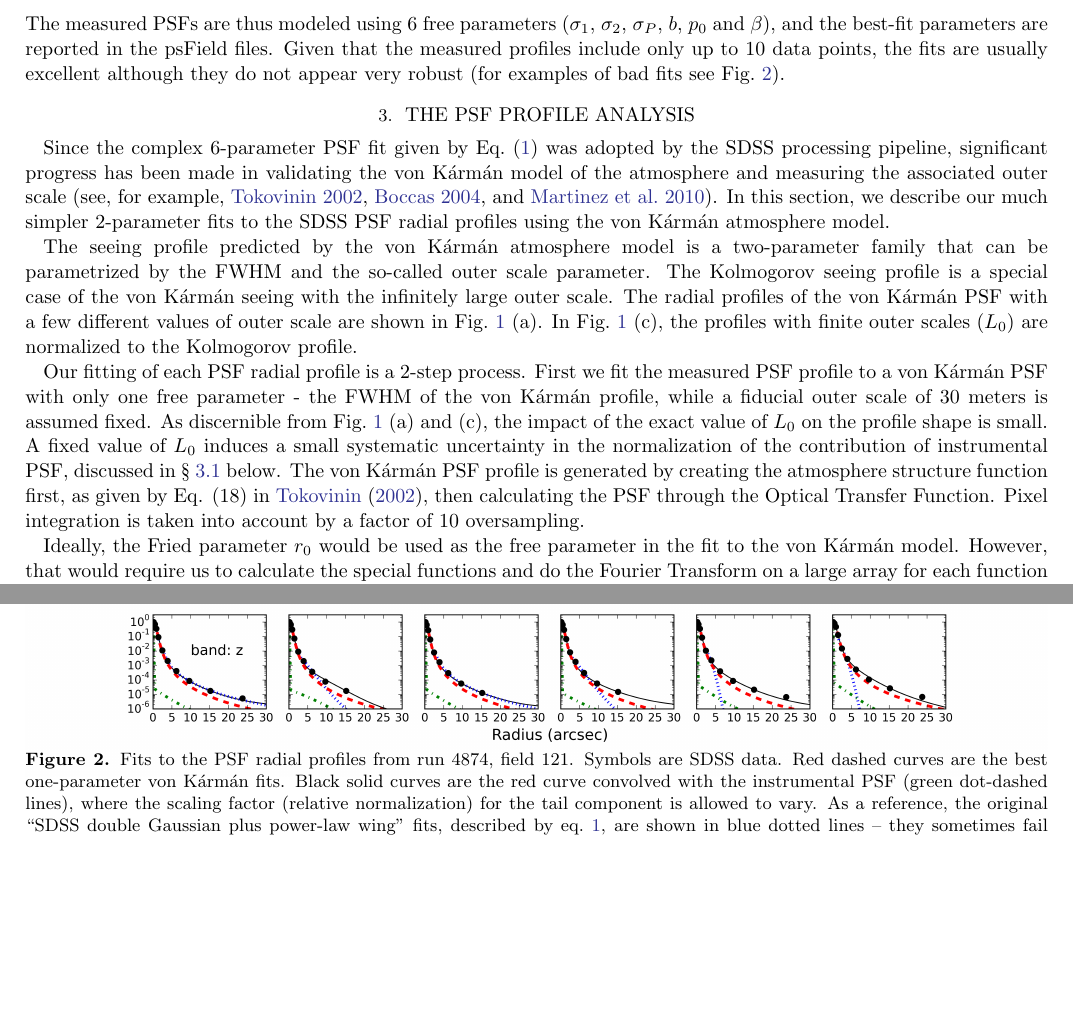
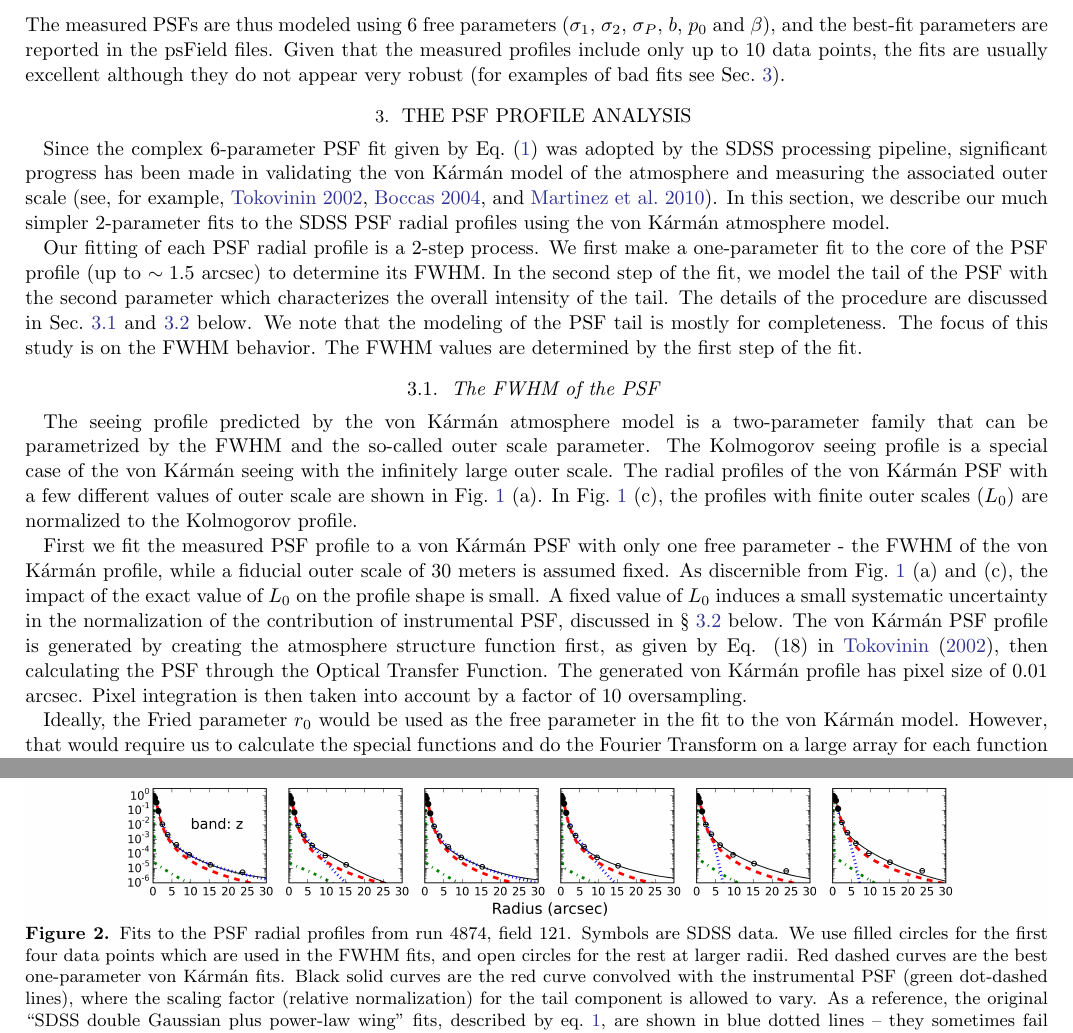
Before and after one commit to bxin/SDSS_PSF_paper, a LaTeX paper (sdsspsf.tex, which reads PSFprofile.tex, data_overview.tex): two parts of pages 3 and 6 of 13, joined at a grey line, cut so that both start at the same text, the shorter picture padded with empty space. Compiled offline with pdfLaTeX.

Commit message:
comments from AJ referee: Bo first pass

```diff
--- a/PSFprofile.tex
+++ b/PSFprofile.tex
@@ -8,6 +8,20 @@ scale (see, for example, \citealt{Tokovinin2002}, \citealt{Boccas2004}, and \cit
 In this section, we describe our much simpler 2-parameter fits to the SDSS PSF
 radial profiles using the \vk~atmosphere model.
 
+Our fitting of each PSF radial profile is a 2-step process. We first
+make a one-parameter fit to the core of the PSF profile (up to $\sim
+1.5$ arcsec) to determine its FWHM.
+In the second step of the fit, we model the tail of the PSF with the
+second parameter which characterizes the overall intensity of the
+tail.
+The details of the procedure are discussed in Sec.~\ref{sec:fwhm} and
+\ref{sec:instrPSF} below.
+We note that the modeling of the PSF tail is mostly for completeness.
+The focus of this study is on the FWHM behavior. The FWHM values are
+determined by the first step of the fit.
+
+\subsection{The FWHM of the PSF \label{sec:fwhm}}
+
 The seeing profile predicted by the \vk~atmosphere model is a two-parameter
 family that can be parametrized by the FWHM and the so-called outer scale
 parameter. The Kolmogorov seeing profile is a special case of the
@@ -16,7 +30,7 @@ parameter. The Kolmogorov seeing profile is a special case of the
 In Fig.~\ref{fig:vonK} (c), the profiles with finite outer scales
 ($L_0$) are normalized to the Kolmogorov profile.
 
-Our fitting of each PSF radial profile is a 2-step process. First we fit the
+First we fit the
 measured PSF profile to a \vk~PSF with only one free parameter -
 the FWHM of the \vk~profile, while a fiducial outer scale of 30 meters
 is assumed fixed. As discernible from Fig.~\ref{fig:vonK} (a) and (c), the impact of the exact
@@ -25,7 +39,8 @@ systematic uncertainty in the normalization of the contribution of instrumental
 discussed in \S~\ref{sec:instrPSF}  below. The \vk~PSF profile is generated by creating
 the atmosphere structure function first, as given by Eq. (18) in \cite{Tokovinin2002},
 then calculating the PSF through the Optical Transfer Function.
-Pixel integration is taken into account by a factor of 10 oversampling.
+The generated \vk~profile has pixel size of 0.01 arcsec.
+Pixel integration is then taken into account by a factor of 10 oversampling.
 
 Ideally, the Fried parameter $r_0$ would be used as the free
 parameter in the fit to the \vk~model. However,
@@ -186,11 +206,14 @@ we always use run 4874 as the fiducial example run.
 \end{table}
 
 
-\begin{figure}[th]
+\begin{figure}[tb]
 \centering
 \includegraphics[width=1.0\textwidth]{FIGURES/psffit.png}
 \vskip -0.3in
-\caption{Fits to the PSF radial profiles from run 4874, field 121. Symbols are SDSS data.
+\caption{Fits to the PSF radial profiles from run 4874, field
+  121. Symbols are SDSS data.
+We use filled circles for the first four data points which are used in
+the FWHM fits, and open circles for the rest at larger radii.
   Red dashed curves are the best one-parameter \vk~fits. Black solid curves are the red
   curve convolved with the instrumental PSF (green dot-dashed lines), where the scaling factor
   (relative normalization)
--- a/data_overview.tex
+++ b/data_overview.tex
@@ -57,4 +57,5 @@ the Moffat function,
 The measured PSFs are thus modeled using 6 free parameters ($\sigma_1$, $\sigma_2$, $\sigma_P$,
 $b$, $p_0$ and $\beta$), and the best-fit parameters are reported in the psField files.
 Given that the measured profiles include only up to 10 data points, the fits are usually excellent
-although they do not appear very robust (for examples of bad fits see Fig.~\ref{fig:psffit}).
+although they do not appear very robust (for examples of bad fits see Sec.~\ref{sec:psffit}).
+%Fig.~\ref{fig:psffit}).
--- a/sdsspsf.tex
+++ b/sdsspsf.tex
@@ -298,7 +298,7 @@ behavior of the temporal variations of atmospheric seeing.
 \input{data_overview}
 
 
-\section{The PSF profile analysis}
+\section{The PSF profile analysis \label{sec:psffit}}
 
 \input{PSFprofile}
 
```
Also changed, not shown: FWHManalysis.tex (+4 -4 lines), conclusions.tex (+5 -2 lines), FIGURES/fdt.png, FIGURES/psffit.png, FIGURES/taubeta.png, PSFprofile.tex (13 more changed lines), 3 other files.
